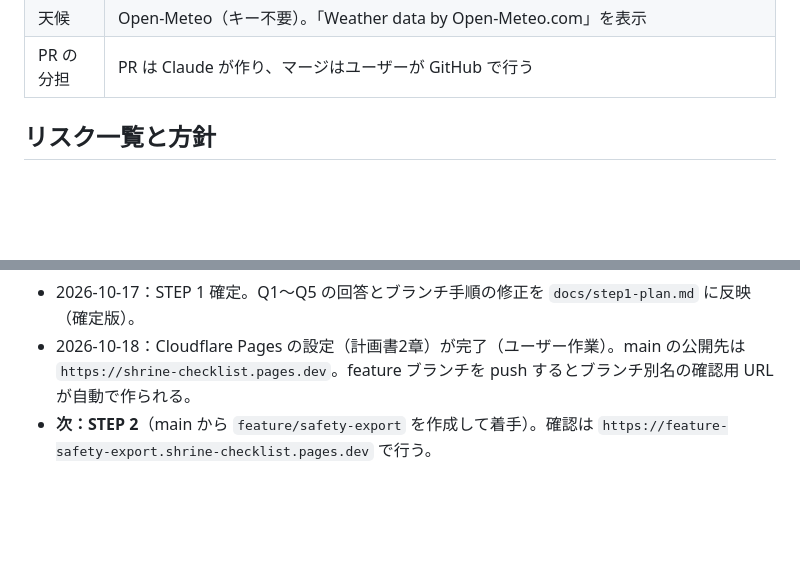
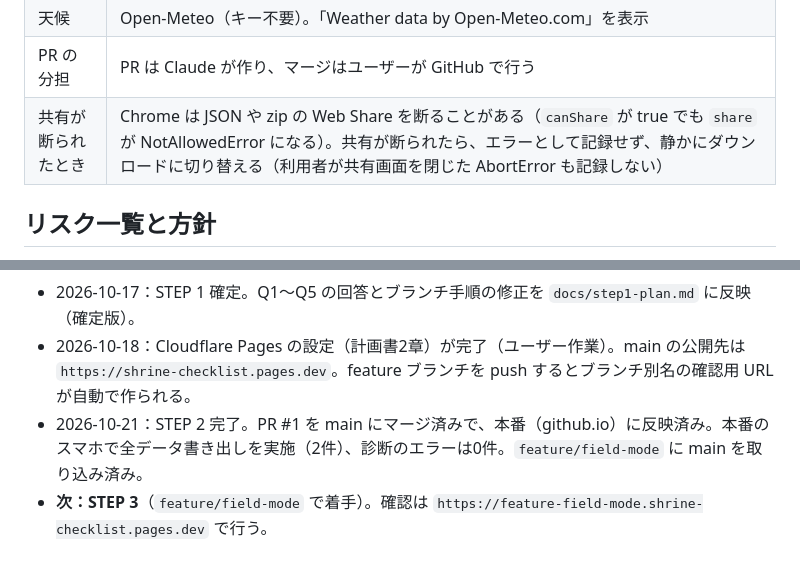
Before and after one commit to nobwat/shrine-checklist, a Markdown page: CLAUDE.md, 2 parts joined by grey strips. Rendered like a GitHub page; blank space fills up the shorter version.

Commit message:
docs: STEP 2 完了を反映（現在地・共有が断られたときの決定・shrine-settings の追加ステップ修正）
Co-Authored-By: Claude Opus 5.5 <noreply@anthropic.com>

```diff
--- a/CLAUDE.md
+++ b/CLAUDE.md
@@ -34,6 +34,7 @@
 | キャッシュ削除 | `shrine-app-` で始まるキャッシュだけを消す |
 | 天候 | Open-Meteo（キー不要）。「Weather data by Open-Meteo.com」を表示 |
 | PR の分担 | PR は Claude が作り、マージはユーザーが GitHub で行う |
+| 共有が断られたとき | Chrome は JSON や zip の Web Share を断ることがある（`canShare` が true でも `share` が NotAllowedError になる）。共有が断られたら、エラーとして記録せず、静かにダウンロードに切り替える（利用者が共有画面を閉じた AbortError も記録しない） |
 
 ## リスク一覧と方針
 
@@ -69,4 +70,5 @@ STEP 0（2026-10-17）で挙げたリスク。方針の根拠：決定＝ユー
 - 2台運用の準備として `docs/step1-plan.md` と本ファイルを `feature/field-mode` にコミット。
 - 2026-10-17：STEP 1 確定。Q1〜Q5 の回答とブランチ手順の修正を `docs/step1-plan.md` に反映（確定版）。
 - 2026-10-18：Cloudflare Pages の設定（計画書2章）が完了（ユーザー作業）。main の公開先は `https://shrine-checklist.pages.dev`。feature ブランチを push するとブランチ別名の確認用 URL が自動で作られる。
-- **次：STEP 2**（main から `feature/safety-export` を作成して着手）。確認は `https://feature-safety-export.shrine-checklist.pages.dev` で行う。
+- 2026-10-21：STEP 2 完了。PR #1 を main にマージ済みで、本番（github.io）に反映済み。本番のスマホで全データ書き出しを実施（2件）、診断のエラーは0件。`feature/field-mode` に main を取り込み済み。
+- **次：STEP 3**（`feature/field-mode` で着手）。確認は `https://feature-field-mode.shrine-checklist.pages.dev` で行う。
```
Also changed, not shown: docs/step1-plan.md (+1 -1 lines).
